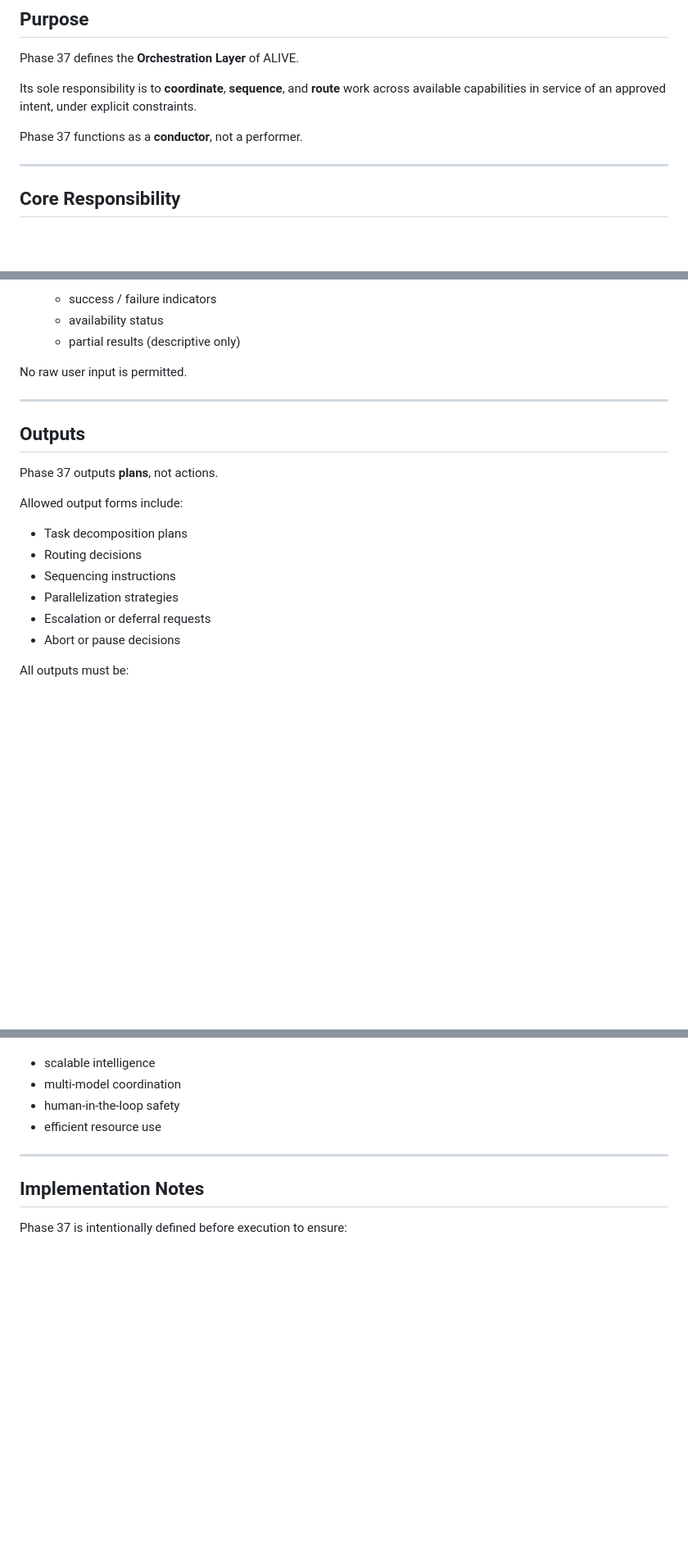
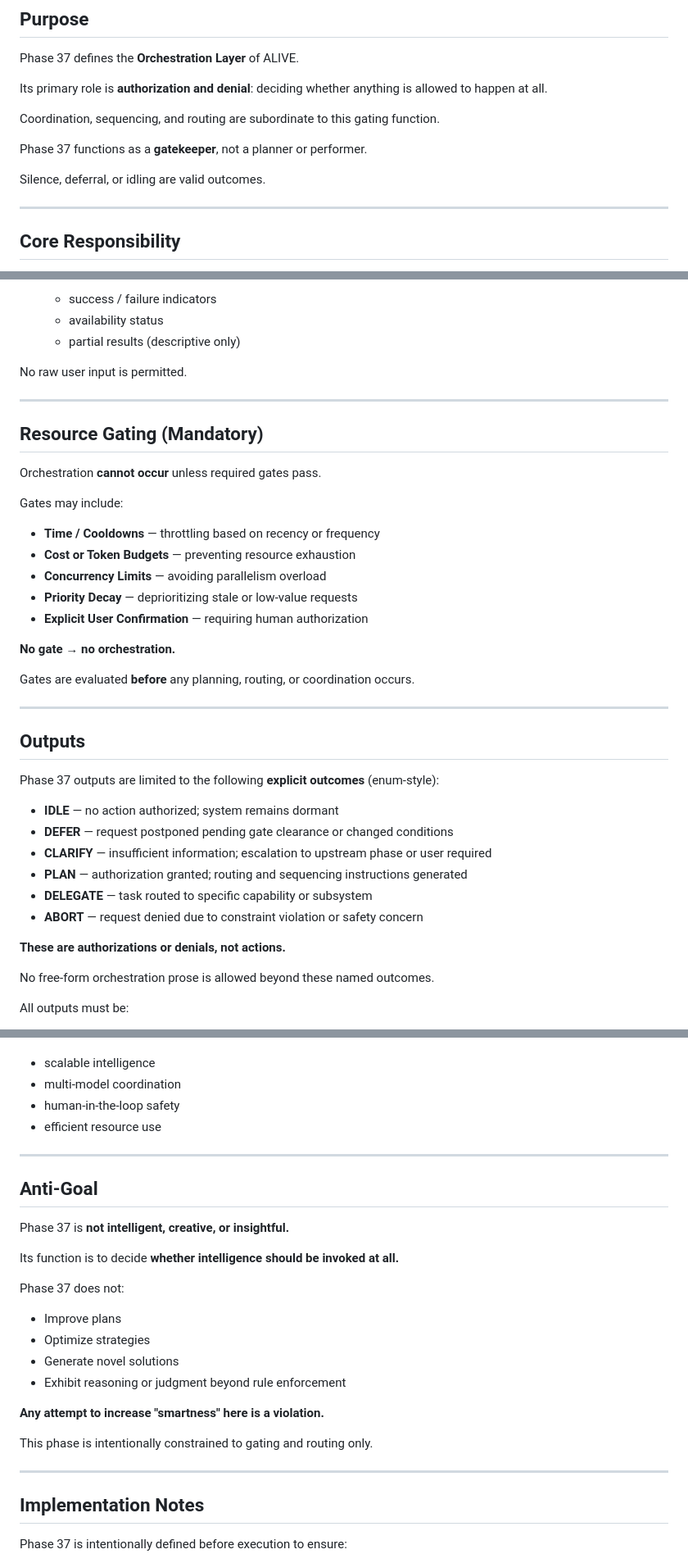
Before and after one commit to Harder1850/alive-system, a Markdown page: phase-37-orchestration/README.md, 3 parts joined by grey strips. Shown at 82% size. GitHub-like rendering; blank space fills up the shorter version.

Commit message:
docs(phase37): tighten orchestration authority, resource gating, and outcomes

```diff
--- a/phase-37-orchestration/README.md
+++ b/phase-37-orchestration/README.md
@@ -10,10 +10,13 @@ No execution, no memory mutation, no tool invocation.
 
 Phase 37 defines the **Orchestration Layer** of ALIVE.
 
-Its sole responsibility is to **coordinate**, **sequence**, and **route** work across
-available capabilities in service of an approved intent, under explicit constraints.
+Its primary role is **authorization and denial**: deciding whether anything is allowed to happen at all.
 
-Phase 37 functions as a **conductor**, not a performer.
+Coordination, sequencing, and routing are subordinate to this gating function.
+
+Phase 37 functions as a **gatekeeper**, not a planner or performer.
+
+Silence, deferral, or idling are valid outcomes.
 
 ---
 
@@ -56,18 +59,37 @@ No raw user input is permitted.
 
 ---
 
+## Resource Gating (Mandatory)
+
+Orchestration **cannot occur** unless required gates pass.
+
+Gates may include:
+- **Time / Cooldowns** — throttling based on recency or frequency
+- **Cost or Token Budgets** — preventing resource exhaustion
+- **Concurrency Limits** — avoiding parallelism overload
+- **Priority Decay** — deprioritizing stale or low-value requests
+- **Explicit User Confirmation** — requiring human authorization
+
+**No gate → no orchestration.**
+
+Gates are evaluated **before** any planning, routing, or coordination occurs.
+
+---
+
 ## Outputs
 
-Phase 37 outputs **plans**, not actions.
+Phase 37 outputs are limited to the following **explicit outcomes** (enum-style):
 
-Allowed output forms include:
+- **IDLE** — no action authorized; system remains dormant
+- **DEFER** — request postponed pending gate clearance or changed conditions
+- **CLARIFY** — insufficient information; escalation to upstream phase or user required
+- **PLAN** — authorization granted; routing and sequencing instructions generated
+- **DELEGATE** — task routed to specific capability or subsystem
+- **ABORT** — request denied due to constraint violation or safety concern
 
-- Task decomposition plans
-- Routing decisions
-- Sequencing instructions
-- Parallelization strategies
-- Escalation or deferral requests
-- Abort or pause decisions
+**These are authorizations or denials, not actions.**
+
+No free-form orchestration prose is allowed beyond these named outcomes.
 
 All outputs must be:
 - Declarative
@@ -178,6 +224,24 @@ Phase 37 enables:
 
 ---
 
+## Anti-Goal
+
+Phase 37 is **not intelligent, creative, or insightful.**
+
+Its function is to decide **whether intelligence should be invoked at all.**
+
+Phase 37 does not:
+- Improve plans
+- Optimize strategies
+- Generate novel solutions
+- Exhibit reasoning or judgment beyond rule enforcement
+
+**Any attempt to increase "smartness" here is a violation.**
+
+This phase is intentionally constrained to gating and routing only.
+
+---
+
 ## Implementation Notes
 
 Phase 37 is intentionally defined before execution to ensure:
```
Also changed, not shown: other parts of phase-37-orchestration/README.md (+25 -0 lines).
